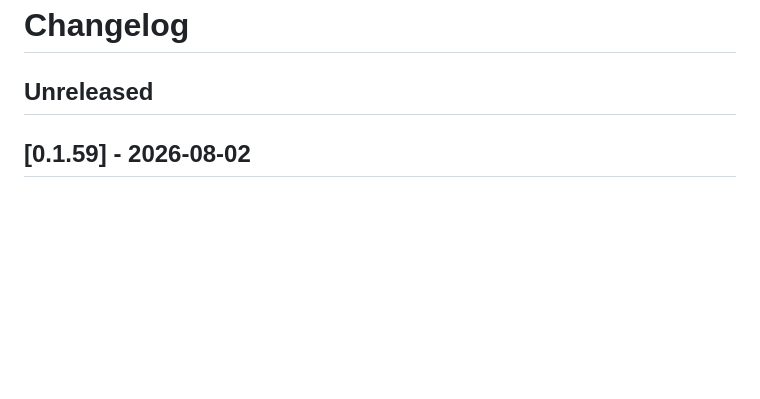
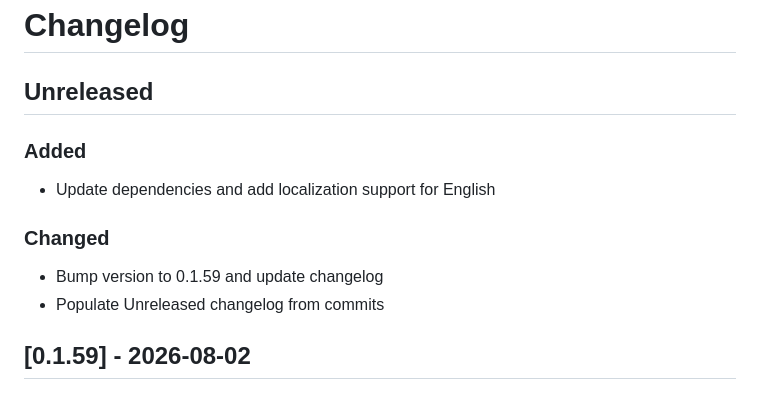
Before and after one commit to BabylenMagnus/tanuki, a Markdown page: CHANGELOG.md, the part around the change. Drawn GitHub-style; blank space fills up the shorter version.

Commit message:
docs: populate Unreleased changelog from commits

```diff
--- a/CHANGELOG.md
+++ b/CHANGELOG.md
@@ -1,6 +1,13 @@
 # Changelog
 
 ## Unreleased
+
+### Added
+- Update dependencies and add localization support for English
+
+### Changed
+- Bump version to 0.1.59 and update changelog
+- Populate Unreleased changelog from commits
 
 ## [0.1.59] - 2026-08-02
 
```
Also changed, not shown: docs/next/CHANGELOG.md (+7 -0 lines).
